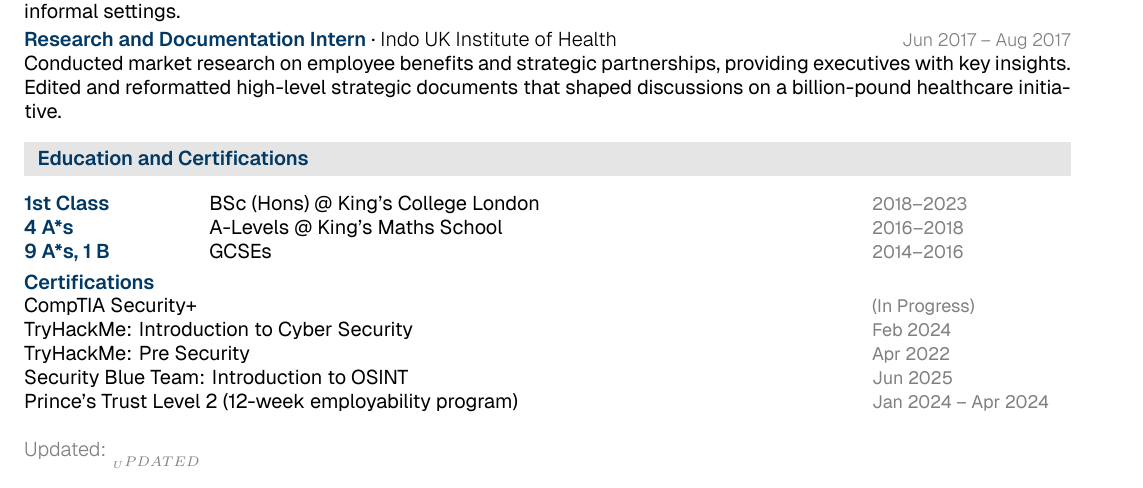
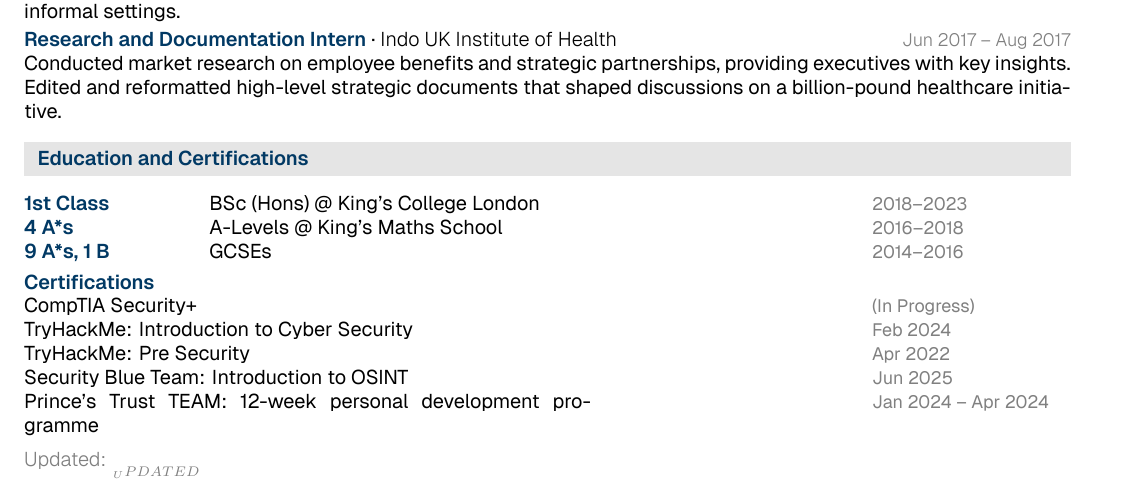
Before and after one commit to mbeardwell/mbeardwell.github.io, a LaTeX CV (src/cv/cv.tex): part of the page, cut so that both start at the same text. Compiled offline with XeLaTeX.

Commit message:
"autosave"

```diff
--- a/src/cv/cv.tex
+++ b/src/cv/cv.tex
@@ -164,7 +164,7 @@
     TryHackMe: Introduction to Cyber Security & \metadatafmt{Feb 2024} \\
     TryHackMe: Pre Security & \metadatafmt{Apr 2022} \\
     Security Blue Team: Introduction to OSINT & \metadatafmt{Jun 2025} \\
-    Prince's Trust Level 2 (12-week employability program) & \metadatafmt{Jan 2024 -- Apr 2024} \\
+    Prince’s Trust TEAM: 12-week personal development programme & \metadatafmt{Jan 2024 -- Apr 2024} \\
   \end{tabular*}
 \end{cvsection}
 
```
Also changed, not shown: 1 other file.
